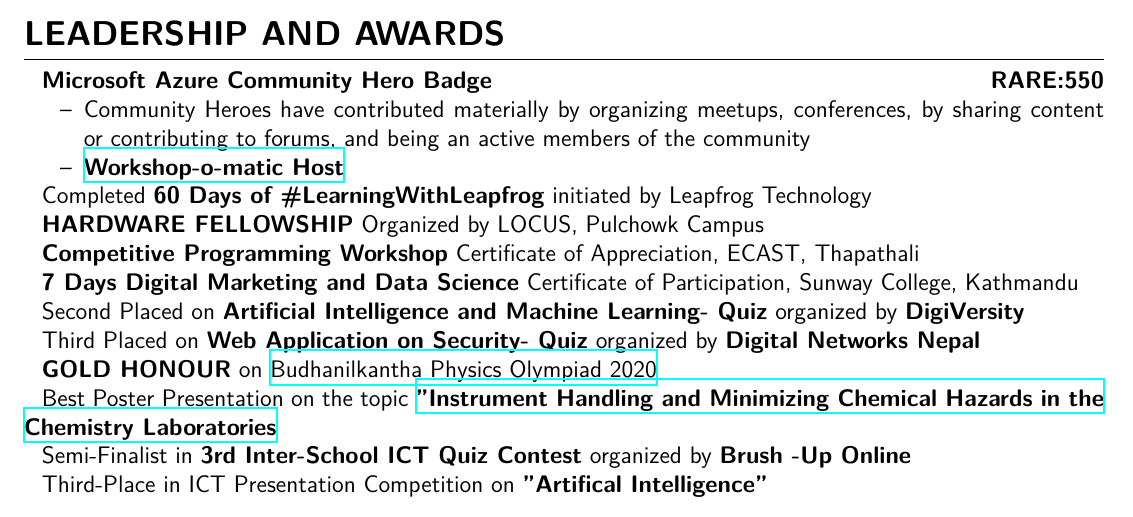
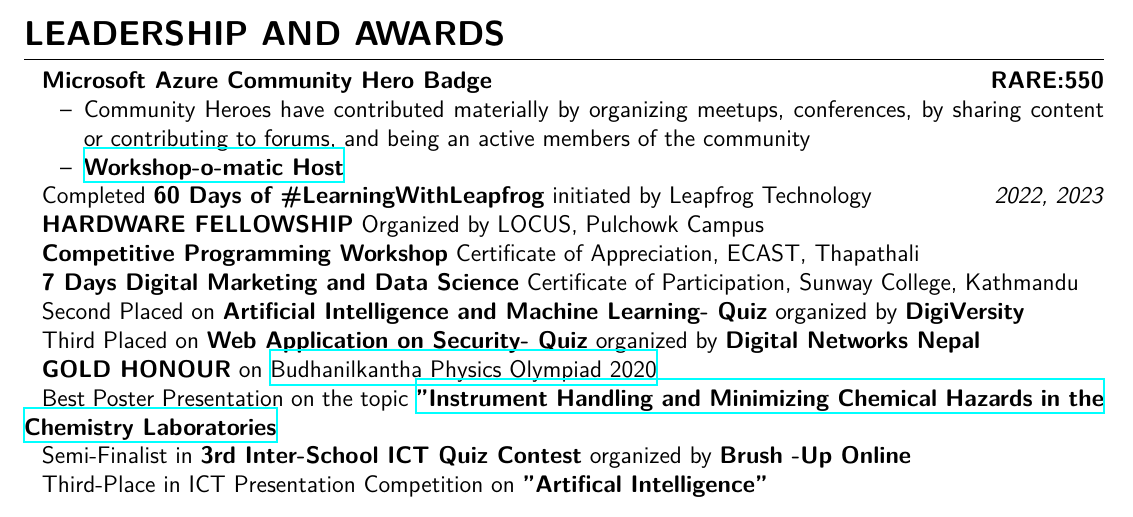
Before and after one commit to ompiepy/cv, a LaTeX document (main.tex, which reads components/awards/awards.tex): part of page 3 of 3, cut so that both start at the same text. Compiled offline with XeLaTeX.

Commit message:
added year to leapfrog 60 days of learning

```diff
--- a/components/awards/awards.tex
+++ b/components/awards/awards.tex
@@ -4,7 +4,7 @@
 	\item \textbf{\href{https://github.com/ompiepy/build-resume-website-MLSA}{Workshop-o-matic Host}}
 \end{itemize}\par
 
-Completed \textbf{\href{}{60 Days of \#LearningWithLeapfrog}} initiated by Leapfrog Technology\par
+Completed \textbf{\href{}{60 Days of \#LearningWithLeapfrog}} initiated by Leapfrog Technology \hfill \textit{2022, 2023}\par
 
 \textbf{\href{}{HARDWARE FELLOWSHIP}} Organized by LOCUS, Pulchowk Campus \par
 
```
